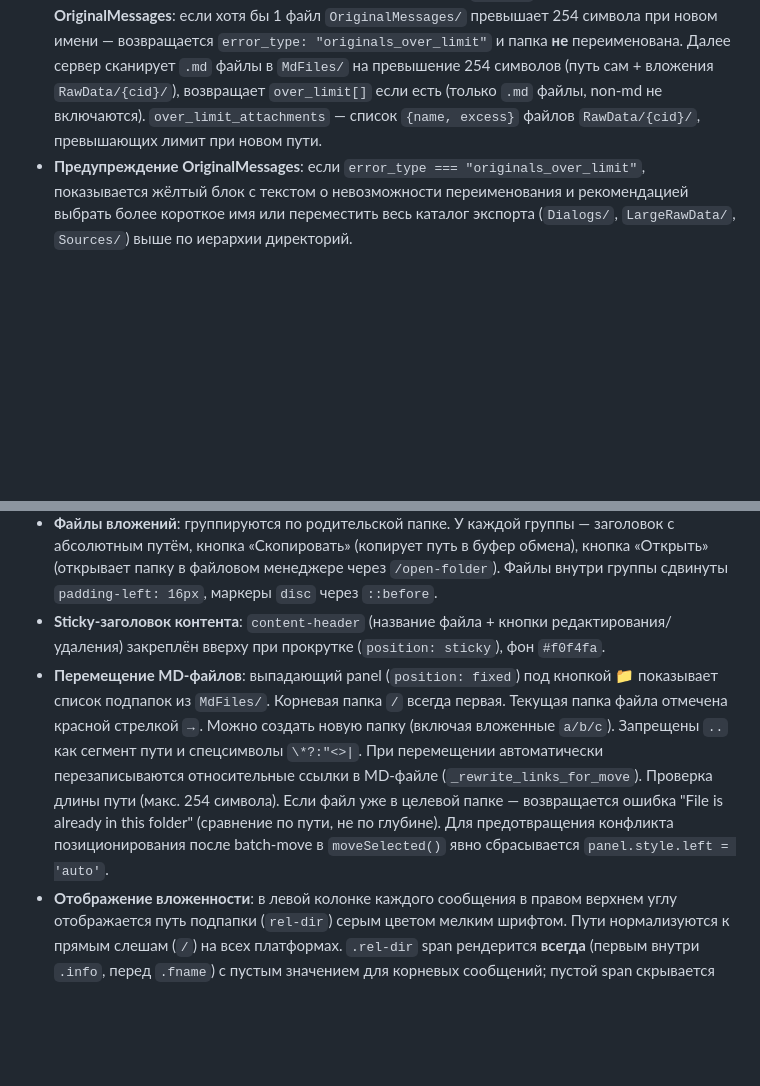
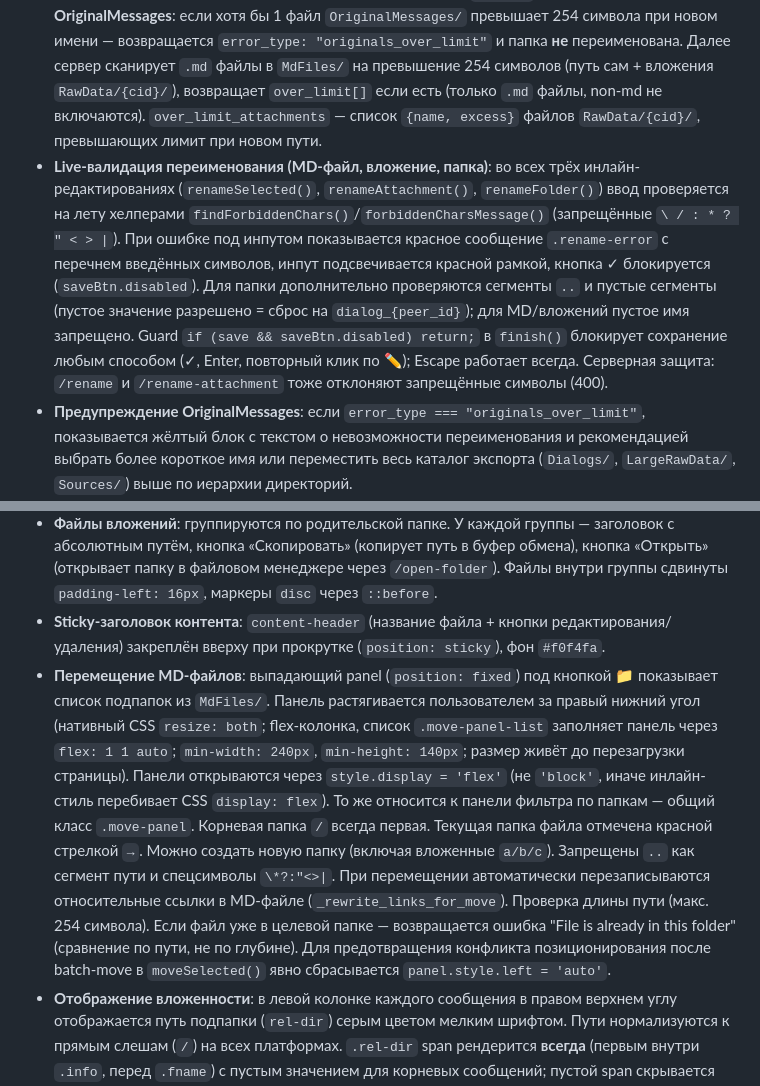
Before and after one commit to Alexshvd/vk-chat-backup-pro, a Markdown page: AGENTS.md, 2 parts joined by grey strips. Rendered like a GitHub page; blank space fills up the shorter version.

```diff
--- a/AGENTS.md
+++ b/AGENTS.md
@@ -266,12 +267,13 @@ Step 4 resolves all attachments into typed DTOs and downloads photos/stickers/vi
 ### dialog.html & dialogs.html
 - Добавлена ссылка «Экспорт» и «Настройки» в шапке (рядом с «Диалоги»)
 - **Переименование папки диалога**: кнопка ✏ в заголовке страницы диалога (`/dialog/<peer_id>`) → инлайн-редактирование имени папки. Пустое имя = сброс на `dialog_{peer_id}`. Переименовывает только `Dialogs/` папку (`LargeRawData/` не затрагивается — всегда `dialog_{peer_id}`), сохраняет в `config.json`. Валидация: спецсимволы `\/:*?"<>|`, пустые сегменты, уникальность имени, имя не может начинаться с `dialog_`. **Блокирующая проверка OriginalMessages**: если хотя бы 1 файл `OriginalMessages/` превышает 254 символа при новом имени — возвращается `error_type: "originals_over_limit"` и папка **не** переименована. Далее сервер сканирует `.md` файлы в `MdFiles/` на превышение 254 символов (путь сам + вложения `RawData/{cid}/`), возвращает `over_limit[]` если есть (только `.md` файлы, non-md не включаются). `over_limit_attachments` — список `{name, excess}` файлов `RawData/{cid}/`, превышающих лимит при новом пути.
+- **Live-валидация переименования (MD-файл, вложение, папка)**: во всех трёх инлайн-редактированиях (`renameSelected()`, `renameAttachment()`, `renameFolder()`) ввод проверяется на лету хелперами `findForbiddenChars()`/`forbiddenCharsMessage()` (запрещённые `\ / : * ? " < > |`). При ошибке под инпутом показывается красное сообщение `.rename-error` с перечнем введённых символов, инпут подсвечивается красной рамкой, кнопка ✓ блокируется (`saveBtn.disabled`). Для папки дополнительно проверяются сегменты `..` и пустые сегменты (пустое значение разрешено = сброс на `dialog_{peer_id}`); для MD/вложений пустое имя запрещено. Guard `if (save && saveBtn.disabled) return;` в `finish()` блокирует сохранение любым способом (✓, Enter, повторный клик по ✏); Escape работает всегда. Серверная защита: `/rename` и `/rename-attachment` тоже отклоняют запрещённые символы (400).
 - **Предупреждение OriginalMessages**: если `error_type === "originals_over_limit"`, показывается жёлтый блок с текстом о невозможности переименования и рекомендацией выбрать более короткое имя или переместить весь каталог экспорта (`Dialogs/`, `LargeRawData/`, `Sources/`) выше по иерархии директорий.
 - **Over-limit панель (двухколоночный UI)**: при обнаружении файлов, превышающих 254 символа, левая колонка переключается на список этих файлов. `.md` файлы отображаются **identically** нормальным сообщениям (имя файла, дата, размер, вложения, подпапка `rel-dir`, part-label) + красный индикатор `(N / 254)`. Если `.md` путь ≤ 254, но есть превышающие вложения — зелёный индикатор `(путь OK, N / 254)`. Количество вложений >254 отображается красным на новой строке. Non-md файлы в список не включаются. Над тулбаром отображается `#overLimitBar` с кнопкой «← Назад к диалогу» (возвращает к нормальному списку). Кнопка «🔄 Переименовать папку» удалена — `retryFolderRename()`/`retryBatchMove()` вызываются автоматически из `checkOverLimitItem()` при устранении всех превышений. ✏ в заголовке диалога disabled во время over-limit режима. Лимиты вычисляются из `data-file-length` атрибута. После переименования/перемещения `checkOverLimitItem` (таргетит `.length-indicator`) проверяет новую длину и удаляет из списка если ≤ 254 и `attachCount === 0`. Когда список пуст — автоматически вызывается `retryFolderRename`/`retryBatchMove`.
 - **Подсветка over-limit вложений**: при выборе сообщения в over-limit панели, `currentOverLimitAttachments` устанавливается из `data-over-limit-attachments`. В `renderGroup` файлы с именами из этого списка отображаются с классом `.attach-over-limit` (жёлтый фон `#fff3cd`, полоса `#ffc107`) и индикатором `(+N)` excess. После переименования вложения `renameAttachment` удаляет файл из `currentOverLimitAttachments`, обновляет счётчик в `.meta` активного элемента и перерисовывает вложения.
 - **Файлы вложений**: группируются по родительской папке. У каждой группы — заголовок с абсолютным путём, кнопка «Скопировать» (копирует путь в буфер обмена), кнопка «Открыть» (открывает папку в файловом менеджере через `/open-folder`). Файлы внутри группы сдвинуты `padding-left: 16px`, маркеры `disc` через `::before`.
 - **Sticky-заголовок контента**: `content-header` (название файла + кнопки редактирования/удаления) закреплён вверху при прокрутке (`position: sticky`), фон `#f0f4fa`.
-- **Перемещение MD-файлов**: выпадающий panel (`position: fixed`) под кнопкой 📁 показывает список подпапок из `MdFiles/`. Корневая папка `/` всегда первая. Текущая папка файла отмечена красной стрелкой `→`. Можно создать новую папку (включая вложенные `a/b/c`). Запрещены `..` как сегмент пути и спецсимволы `\*?:"<>|`. При перемещении автоматически перезаписываются относительные ссылки в MD-файле (`_rewrite_links_for_move`). Проверка длины пути (макс. 254 символа). Если файл уже в целевой папке — возвращается ошибка "File is already in this folder" (сравнение по пути, не по глубине). Для предотвращения конфликта позиционирования после batch-move в `moveSelected()` явно сбрасывается `panel.style.left = 'auto'`.
+- **Перемещение MD-файлов**: выпадающий panel (`position: fixed`) под кнопкой 📁 показывает список подпапок из `MdFiles/`. Панель растягивается пользователем за правый нижний угол (нативный CSS `resize: both`; flex-колонка, список `.move-panel-list` заполняет панель через `flex: 1 1 auto`; `min-width: 240px`, `min-height: 140px`; размер живёт до перезагрузки страницы). Панели открываются через `style.display = 'flex'` (не `'block'`, иначе инлайн-стиль перебивает CSS `display: flex`). То же относится к панели фильтра по папкам — общий класс `.move-panel`. Корневая папка `/` всегда первая. Текущая папка файла отмечена красной стрелкой `→`. Можно создать новую папку (включая вложенные `a/b/c`). Запрещены `..` как сегмент пути и спецсимволы `\*?:"<>|`. При перемещении автоматически перезаписываются относительные ссылки в MD-файле (`_rewrite_links_for_move`). Проверка длины пути (макс. 254 символа). Если файл уже в целевой папке — возвращается ошибка "File is already in this folder" (сравнение по пути, не по глубине). Для предотвращения конфликта позиционирования после batch-move в `moveSelected()` явно сбрасывается `panel.style.left = 'auto'`.
 - **Отображение вложенности**: в левой колонке каждого сообщения в правом верхнем углу отображается путь подпапки (`rel-dir`) серым цветом мелким шрифтом. Пути нормализуются к прямым слешам (`/`) на всех платформах. `.rel-dir` span рендерится **всегда** (первым внутри `.info`, перед `.fname`) с пустым значением для корневых сообщений; пустой span скрывается CSS `.rel-dir:empty { display: none }`. При перемещении/батч-перемещении JS обновляет только `textContent` существующего span (`item.querySelector('.rel-dir').textContent = folder`) — создание/удаление элемента не происходит, поэтому позиция (сверху слева) совпадает с шаблоном после перезагрузки.
 - **Фильтр по папкам**: кнопка с CSS-стрелкой dropdown в тулбаре (CSS Grid layout, 3 колонки × 3 строки). Выпадающий список папок (переиспользует стили `.move-panel`). Чекбокс "показывать подпапки" включён по умолчанию. Фильтрация клиентская через `data-rel-dir` атрибут.
 - **Тулбар (CSS Grid)**: `grid-template-columns: auto 1fr auto; grid-template-rows: auto auto auto auto`. Row 1: filter-btn (col 1/3, stretch, text-align left) + filterNested (col 3, center). Row 2: delete (col 1) + sort-select (col 2, center) + dir-btn (col 3, center). Row 3: move (col 1) + empty col 2-3. Row 4: selectAll checkbox (col 1/4, full width) — «Выбрать все». `#selectedCount` снаружи `.toolbar`. Все кнопки/селект одного стиля (`padding: 6px 14px; border-radius: 6px; font-size: 0.9rem`).
```
Also changed, not shown: other parts of AGENTS.md (+4 -3 lines).
